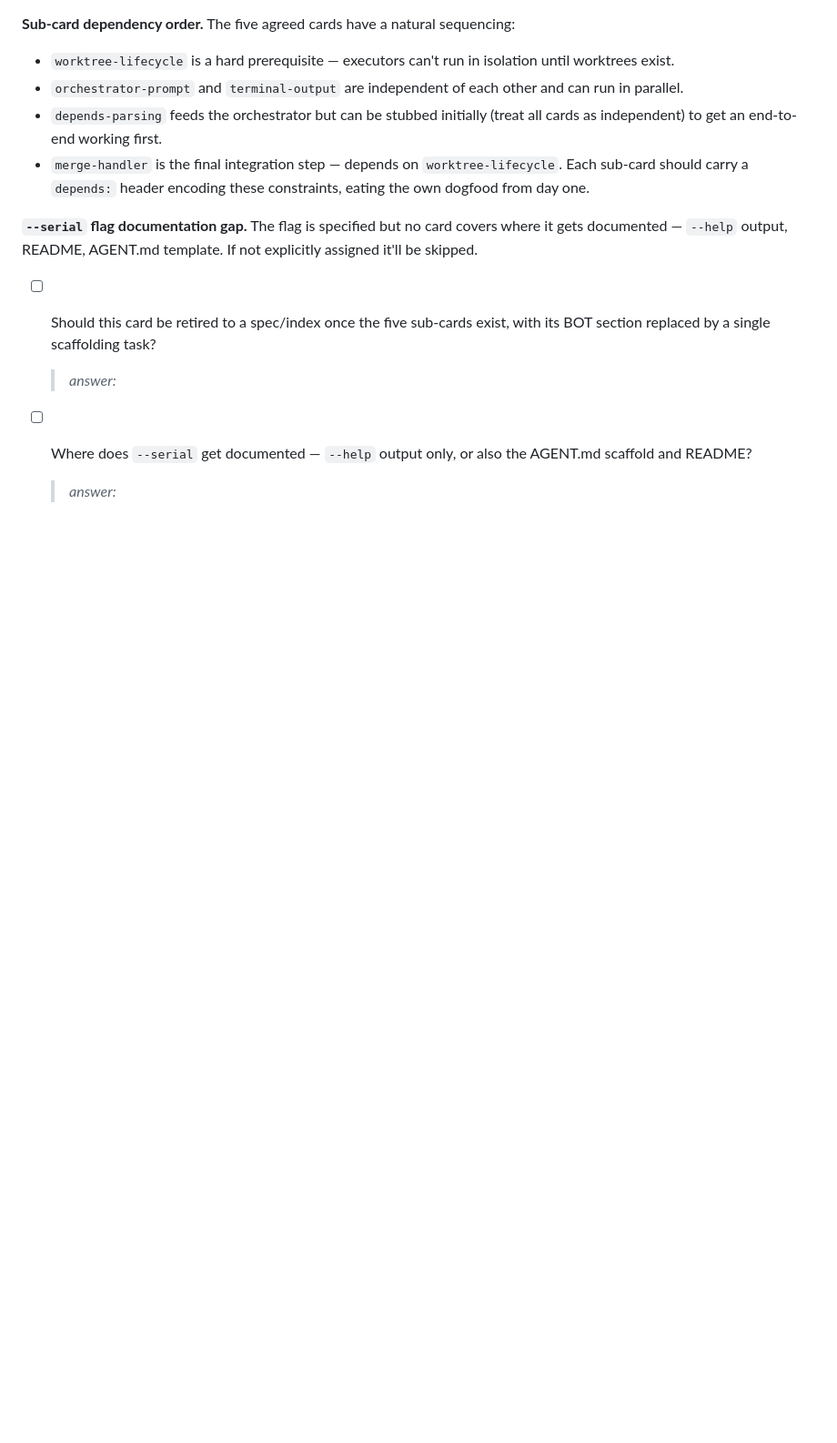
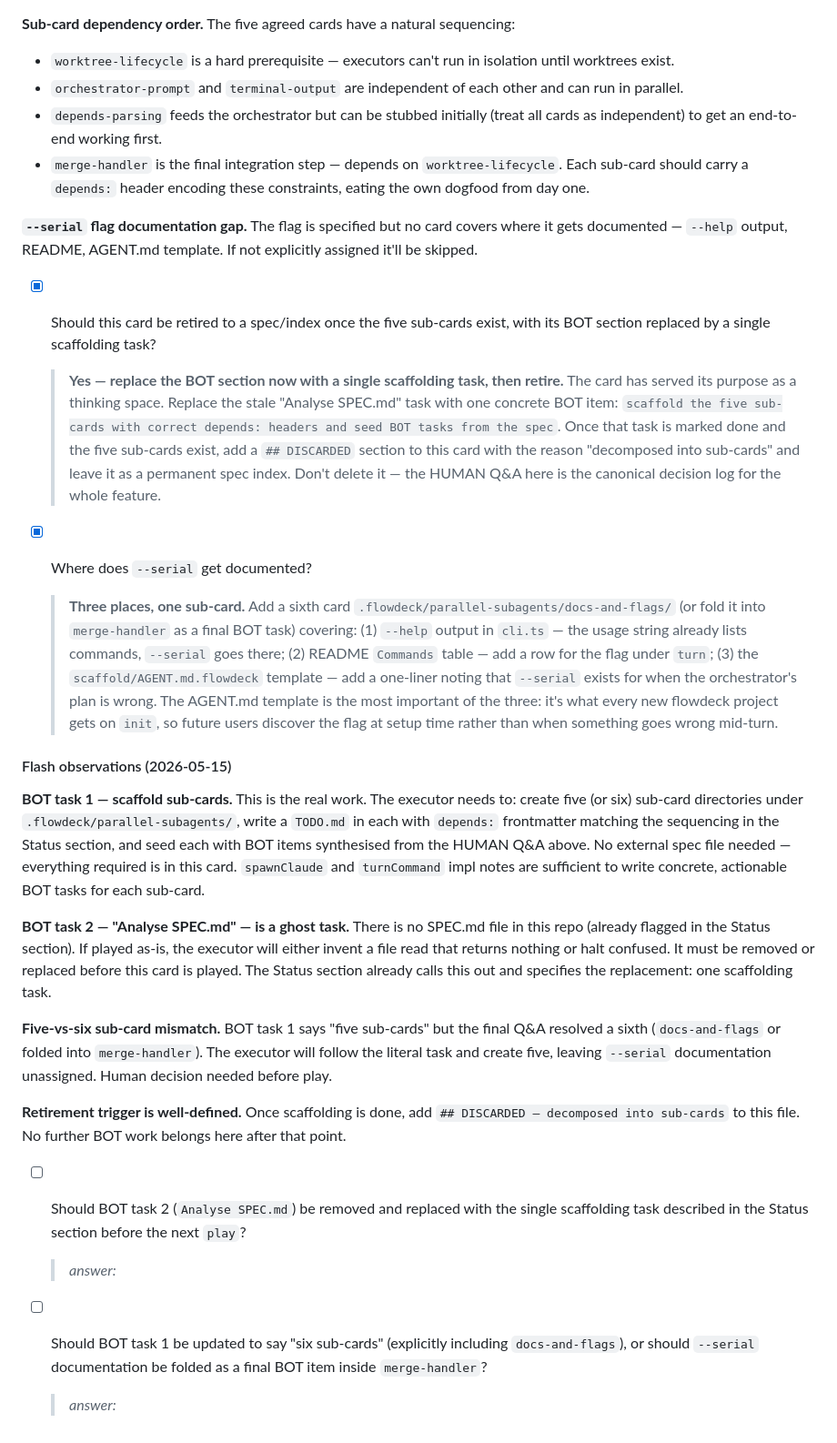
Before and after one commit to ruco-ai/flowdeck, a Markdown page: .flowdeck/parallel-subagents/TODO.md, the part around one of its changes. Shown at 91% size. Rendered like a GitHub page; blank space fills up the shorter version.

Commit message:
deck: flash parallel-subagents

```diff
--- a/.flowdeck/parallel-subagents/TODO.md
+++ b/.flowdeck/parallel-subagents/TODO.md
@@ -79,8 +81,24 @@ Each sub-card should carry a `depends:` header encoding these constraints, eatin
 
 **`--serial` flag documentation gap.** The flag is specified but no card covers where it gets documented — `--help` output, README, AGENT.md template. If not explicitly assigned it'll be skipped.
 
-- [ ] Should this card be retired to a spec/index once the five sub-cards exist, with its BOT section replaced by a single scaffolding task?
+- [x] Should this card be retired to a spec/index once the five sub-cards exist, with its BOT section replaced by a single scaffolding task?
+  > **Yes — replace the BOT section now with a single scaffolding task, then retire.** The card has served its purpose as a thinking space. Replace the stale "Analyse SPEC.md" task with one concrete BOT item: `scaffold the five sub-cards with correct depends: headers and seed BOT tasks from the spec`. Once that task is marked done and the five sub-cards exist, add a `## DISCARDED` section to this card with the reason "decomposed into sub-cards" and leave it as a permanent spec index. Don't delete it — the HUMAN Q&A here is the canonical decision log for the whole feature.
+
+- [x] Where does `--serial` get documented?
+  > **Three places, one sub-card.** Add a sixth card `.flowdeck/parallel-subagents/docs-and-flags/` (or fold it into `merge-handler` as a final BOT task) covering: (1) `--help` output in `cli.ts` — the usage string already lists commands, `--serial` goes there; (2) README `Commands` table — add a row for the flag under `turn`; (3) the `scaffold/AGENT.md.flowdeck` template — add a one-liner noting that `--serial` exists for when the orchestrator's plan is wrong. The AGENT.md template is the most important of the three: it's what every new flowdeck project gets on `init`, so future users discover the flag at setup time rather than when something goes wrong mid-turn.
+
+#### Flash observations (2026-05-15)
+
+**BOT task 1 — scaffold sub-cards.** This is the real work. The executor needs to: create five (or six) sub-card directories under `.flowdeck/parallel-subagents/`, write a `TODO.md` in each with `depends:` frontmatter matching the sequencing in the Status section, and seed each with BOT items synthesised from the HUMAN Q&A above. No external spec file needed — everything required is in this card. `spawnClaude` and `turnCommand` impl notes are sufficient to write concrete, actionable BOT tasks for each sub-card.
+
+**BOT task 2 — "Analyse SPEC.md" — is a ghost task.** There is no SPEC.md file in this repo (already flagged in the Status section). If played as-is, the executor will either invent a file read that returns nothing or halt confused. It must be removed or replaced before this card is played. The Status section already calls this out and specifies the replacement: one scaffolding task.
+
+**Five-vs-six sub-card mismatch.** BOT task 1 says "five sub-cards" but the final Q&A resolved a sixth (`docs-and-flags` or folded into `merge-handler`). The executor will follow the literal task and create five, leaving `--serial` documentation unassigned. Human decision needed before play.
+
+**Retirement trigger is well-defined.** Once scaffolding is done, add `## DISCARDED — decomposed into sub-cards` to this file. No further BOT work belongs here after that point.
+
+- [ ] Should BOT task 2 (`Analyse SPEC.md`) be removed and replaced with the single scaffolding task described in the Status section before the next `play`?
   > _answer:_
 
-- [ ] Where does `--serial` get documented — `--help` output only, or also the AGENT.md scaffold and README?
+- [ ] Should BOT task 1 be updated to say "six sub-cards" (explicitly including `docs-and-flags`), or should `--serial` documentation be folded as a final BOT item inside `merge-handler`?
   > _answer:_
```
Also changed, not shown: other parts of .flowdeck/parallel-subagents/TODO.md (+2 -0 lines).
